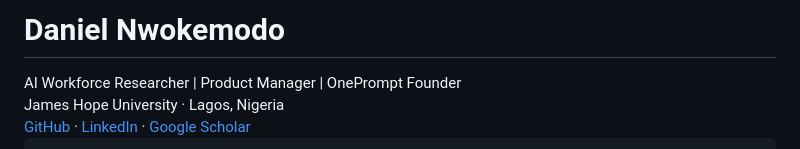
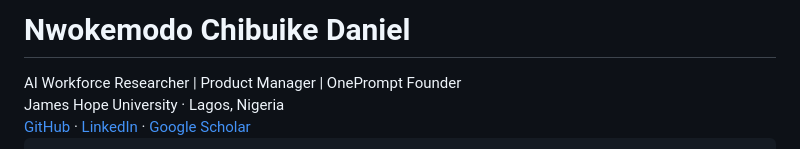
Before and after one commit to Nwokeson/nwokeson.github.io, a Markdown page: README.md, the part around the change. Drawn GitHub-style.

```diff
--- a/README.md
+++ b/README.md
@@ -148,7 +148,7 @@
 <body>
     <div class="container">
         <header>
-            <h1>Daniel Nwokemodo</h1>
+            <h1>Nwokemodo Chibuike Daniel</h1>
             <div class="subhead">AI Workforce Researcher | Product Manager | OnePrompt Founder</div>
             <div class="affiliation">James Hope University · Lagos, Nigeria</div>
             <div class="links">
```
